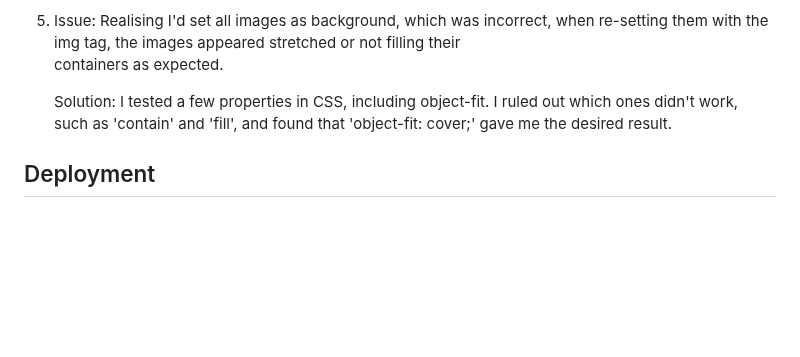
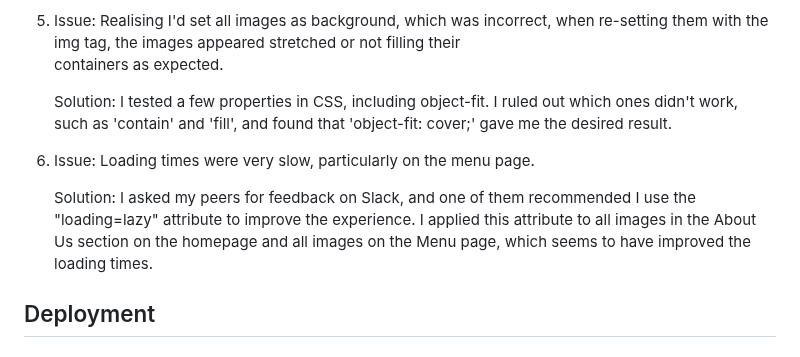
Before and after one commit to alicehillier/rainforest-cafe, a Markdown page: README.md, the part around the change. Rendered like a GitHub page; blank space fills up the shorter version.

Commit message:
add loading times issue and solution to readme

```diff
--- a/README.md
+++ b/README.md
@@ -312,6 +312,10 @@ The following features would be an excellent means to create a fuller experience
 
     Solution: I tested a few properties in CSS, including object-fit. I ruled out which ones didn't work, such as 'contain' and 'fill', and found that 'object-fit: cover;' gave me the desired result.
 
+6.  Issue: Loading times were very slow, particularly on the menu page.
+
+    Solution: I asked my peers for feedback on Slack, and one of them recommended I use the "loading=lazy" attribute to improve the experience. I applied this attribute to all images in the About Us section on the homepage and all images on the Menu page, which seems to have improved the loading times.
+
 ## Deployment
 
 ## Testing
```
